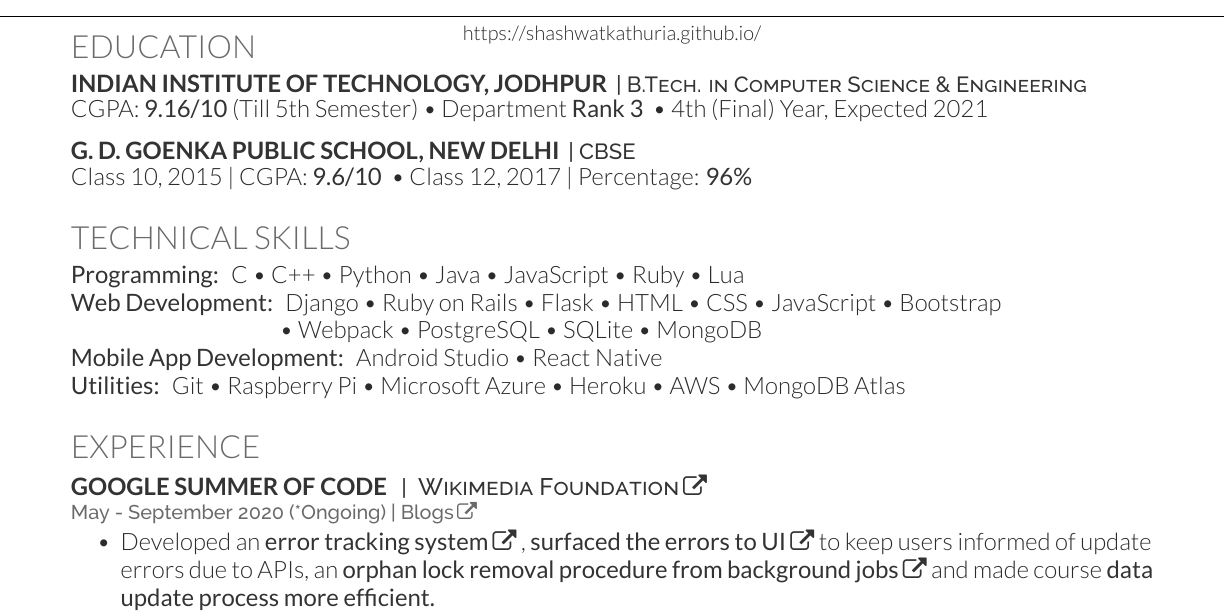
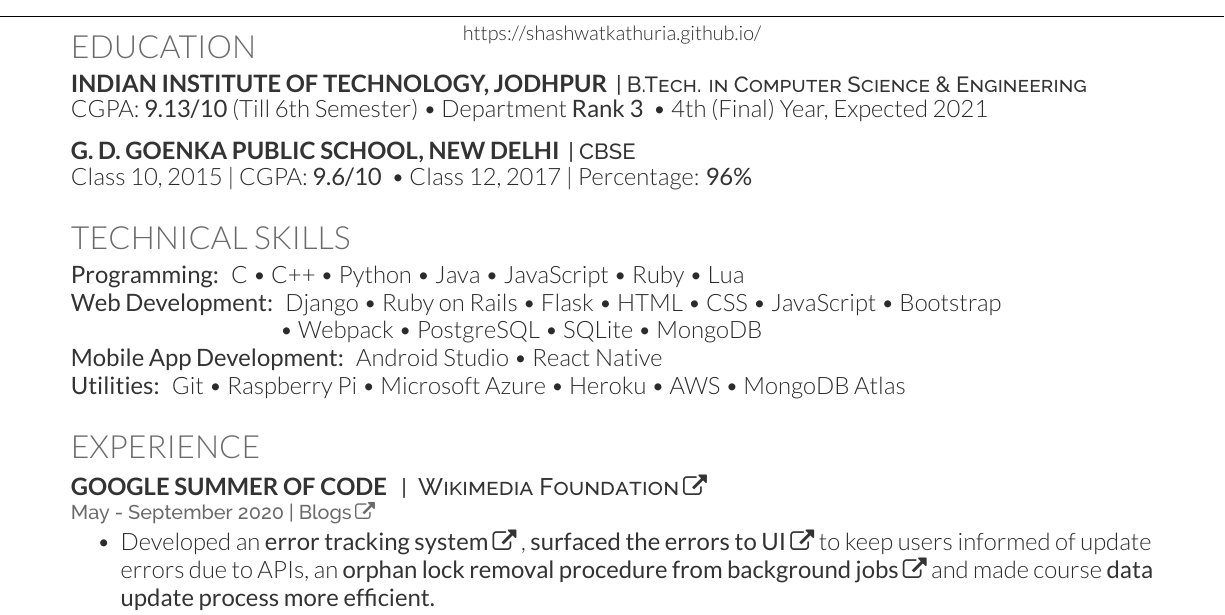
Before and after one commit to shashwatkathuria/Resume, a LaTeX CV (main.tex): part of page 1 of 2, cut so that both start at the same text. Compiled offline with XeLaTeX.

Commit message:
Updated resume.

```diff
--- a/main.tex
+++ b/main.tex
@@ -86,7 +86,7 @@
 \runsubsection{Indian Institute of Technology, Jodhpur}
 \descript{| B.Tech. in Computer Science \& Engineering }
 \begin{large}
-    CGPA: \custombold{9.16/10}(Till 5th Semester)
+    CGPA: \custombold{9.13/10}(Till 6th Semester)
     \textbullet{}
     Department \custombold{Rank 3}
     \textbullet{}
@@ -137,7 +137,7 @@
     \href{https://summerofcode.withgoogle.com/projects/\#5951408089595904}{Wikimedia Foundation}
 \end{large} }
 \location{
-May - September 2020 (*Ongoing) | \href{https://medium.com/@shashwatkathuria7/my-gsoc-selection-community-bonding-experience-280e1bda4f56}{Blogs} }
+May - September 2020 | \href{https://medium.com/@shashwatkathuria7/my-gsoc-selection-community-bonding-experience-280e1bda4f56}{Blogs} }
 \begin{large}
 \begin{tightemize}
     \item Developed an \custombold{\href{https://medium.com/@shashwatkathuria7/an-amazing-architecture-tracking-errors-by-storing-only-2-variables-via-sentry-e90ac7690067}{error tracking system}}, \custombold{\href{https://medium.com/@shashwatkathuria7/gsoc-first-phase-completed-c0d1eaeb9c41}{surfaced the errors to UI}}to keep users informed of update errors due to APIs,  an \custombold{\href{https://medium.com/@shashwatkathuria7/backgound-jobs-orphan-locks-88fb07e5e4fd}{orphan lock removal procedure from background jobs}}and made course \custombold{data update process more efficient.}
```
Also changed, not shown: Resume.pdf.
